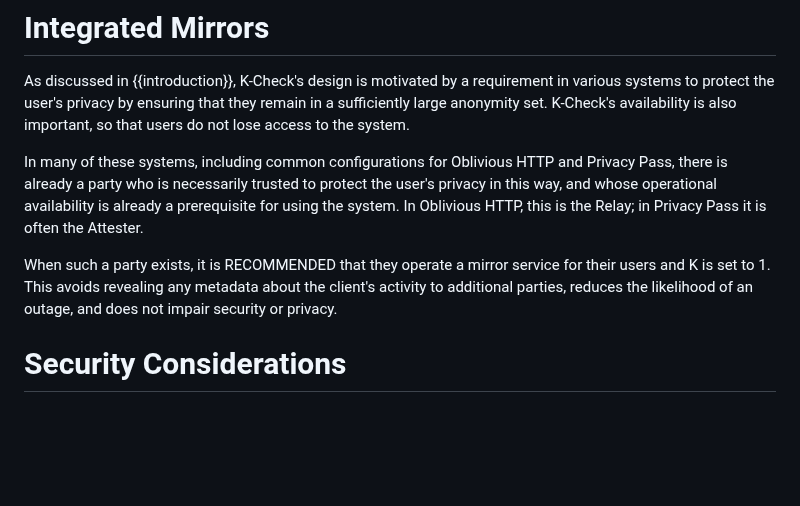
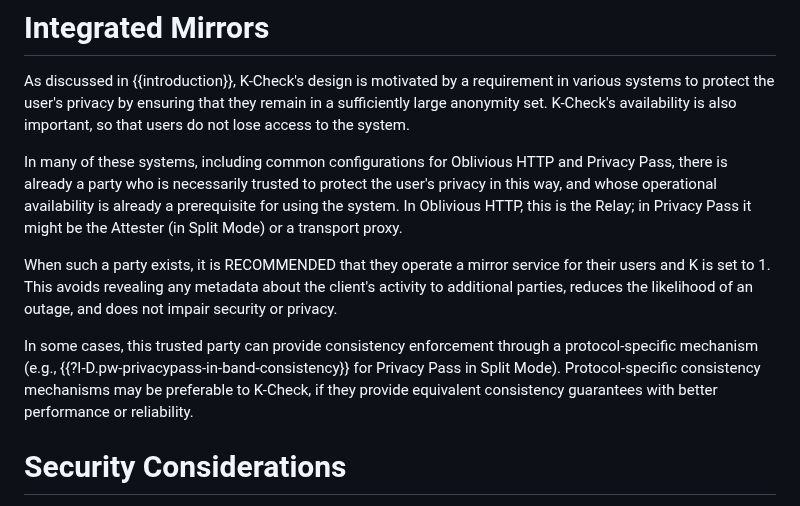
Before and after one commit to chris-wood/draft-group-privacypass-k-check, a Markdown page: draft-group-privacypass-k-check.md, the part around the change. Drawn GitHub-style; blank space fills up the shorter version.

Commit message:
Mention in-band consistency

```diff
--- a/draft-group-privacypass-k-check.md
+++ b/draft-group-privacypass-k-check.md
@@ -319,12 +319,18 @@ In many of these systems, including common configurations for Oblivious HTTP and
 Privacy Pass, there is already a party who is necessarily trusted to protect the
 user's privacy in this way, and whose operational availability is already a
 prerequisite for using the system.  In Oblivious HTTP, this is the Relay; in
-Privacy Pass it is often the Attester.
+Privacy Pass it might be the Attester (in Split Mode) or a transport proxy.
 
 When such a party exists, it is RECOMMENDED that they operate a mirror service
 for their users and K is set to 1.  This avoids revealing any metadata about
 the client's activity to additional parties, reduces the likelihood of an outage,
 and does not impair security or privacy.
+
+In some cases, this trusted party can provide consistency enforcement through
+a protocol-specific mechanism (e.g., {{?I-D.pw-privacypass-in-band-consistency}}
+for Privacy Pass in Split Mode).  Protocol-specific consistency mechanisms may
+be preferable to K-Check, if they provide equivalent consistency guarantees with
+better performance or reliability.
 
 # Security Considerations
 
```
